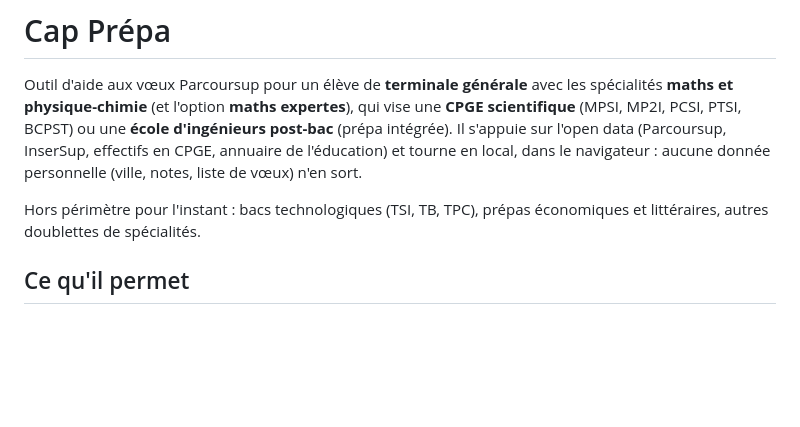
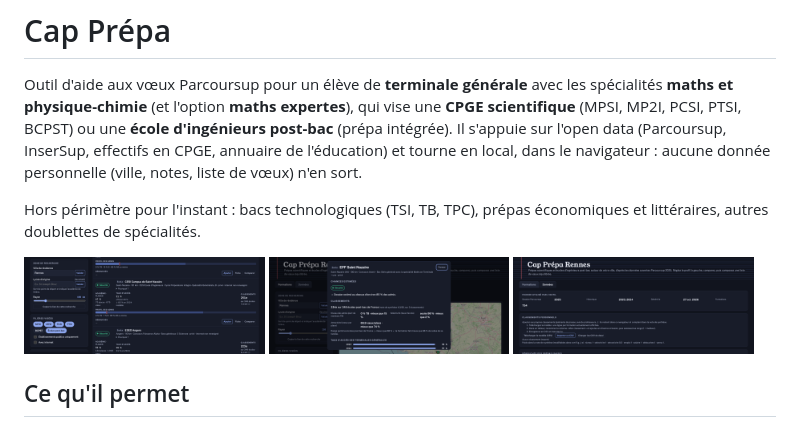
Before and after one commit to djbugs35/cap-prepa, a Markdown page: README.md, the part around the change. Rendered like a GitHub page; pictures changed too: docs/images/donnees.png (added), docs/images/fiche.png (added), docs/images/liste.png (added); blank space fills up the shorter version.

Commit message:
docs: ajouter des captures d'écran au README
Trois captures (liste/carte, fiche détaillée, onglet Données) prises sur
une recherche Rennes en local, pour donner un aperçu visuel de l'outil.

Co-Authored-By: Claude Sonnet 5 <noreply@anthropic.com>

```diff
--- a/README.md
+++ b/README.md
@@ -8,6 +8,12 @@ effectifs en CPGE, annuaire de l'éducation) et tourne en local, dans le navigat
 
 Hors périmètre pour l'instant : bacs technologiques (TSI, TB, TPC), prépas économiques et littéraires, autres
 doublettes de spécialités.
+
+<p>
+  <img src="docs/images/liste.png" alt="Liste des formations et carte autour d'une ville" width="32%">
+  <img src="docs/images/fiche.png" alt="Fiche détaillée d'une formation : chances, classements, taux d'accès" width="32%">
+  <img src="docs/images/donnees.png" alt="Onglet Données : sources, classements personnels, débouchés" width="32%">
+</p>
 
 ## Ce qu'il permet
 
```
